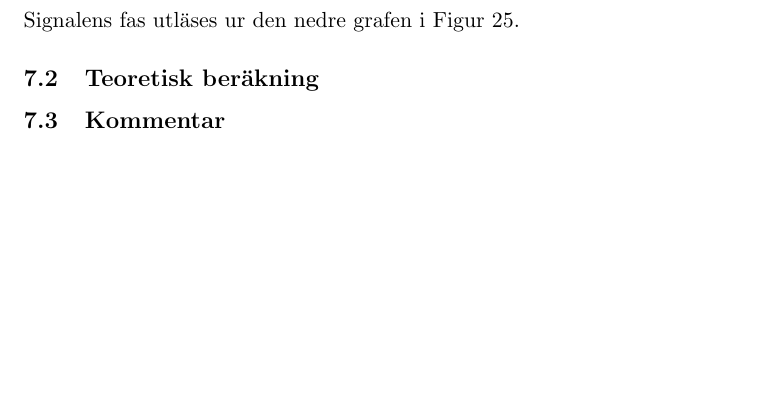
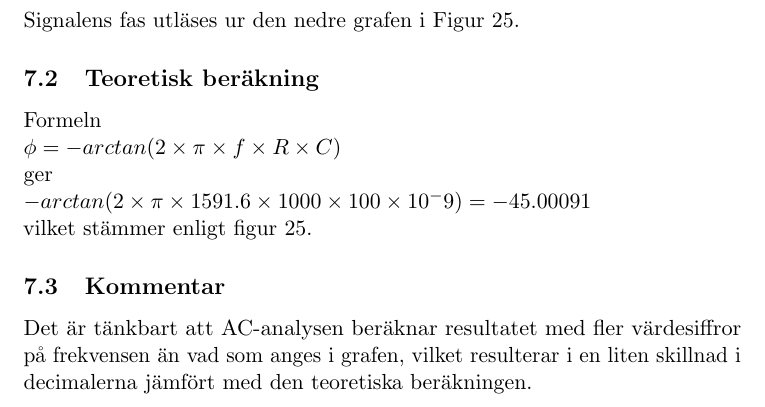
Before and after one commit to jonasjberg/EE466-lab02, a LaTeX paper (ee466_lab-02.tex): part of page 23 of 25, cut so that both start at the same text, the shorter picture padded with empty space. Compiled offline with pdfLaTeX.

Commit message:
SECTION: 6 MÄTNING AV FASFÖRSKJUTNING I EN REAKTIV KRETS

```diff
--- a/ee466_lab-02.tex
+++ b/ee466_lab-02.tex
@@ -493,12 +493,17 @@ Signalens fas utläses ur den nedre grafen i Figur \ref{fig:sim-5-ACanalysis-res
 
 \subsection{Teoretisk beräkning}\label{}
 % ------------------------------------------------------------------------------
-% TODO: Kontrollera dina resultat genom att utnyttja följande formel:
+% TODO: Kontrollera dina resultat genom att utnyttja följande formel: ϕ = −arctan(2π ⋅f ⋅R ⋅C)
+Formeln\\
+	$\phi = -arctan(2\times \pi\times f\times R\times C)$\\
+ger\\
+$ -arctan(2\times \pi\times 1591.6\times 1000\times 100\times 10^-9) = -45.00091$\\
+vilket stämmer enligt figur \ref{fig:sim-5-ACanalysis-results}.
 
 \subsection{Kommentar}\label{}
 % ------------------------------------------------------------------------------
 % TODO: Kommentera resultatet
-
+Det är tänkbart att AC-analysen beräknar resultatet med fler värdesiffror på frekvensen än vad som anges i grafen, vilket resulterar i en liten skillnad i decimalerna jämfört med den teoretiska beräkningen.
 \clearpage
 
 % ==============================================================================
```
